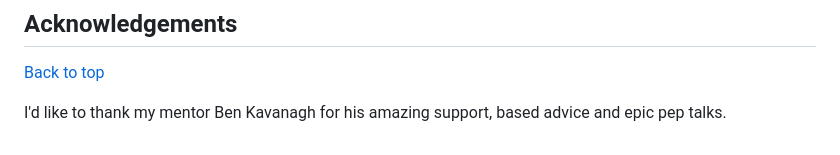
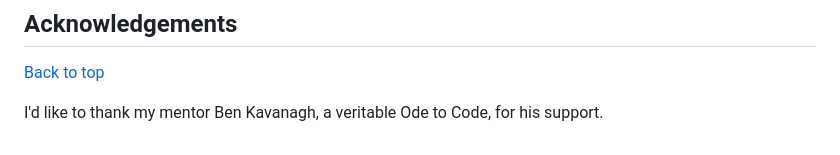
Before and after one commit to LlewBach/ci-samurai, a Markdown page: README.md, the part around the change. Rendered like a GitHub page.

```diff
--- a/README.md
+++ b/README.md
@@ -580,4 +580,4 @@ The 404 page background image was created my GPT-4.
 
 [Back to top](#milestone-2-project---code-eye-samurai)
 
-I'd like to thank my mentor Ben Kavanagh for his amazing support, based advice and epic pep talks.
+I'd like to thank my mentor Ben Kavanagh, a veritable Ode to Code, for his support.
```
